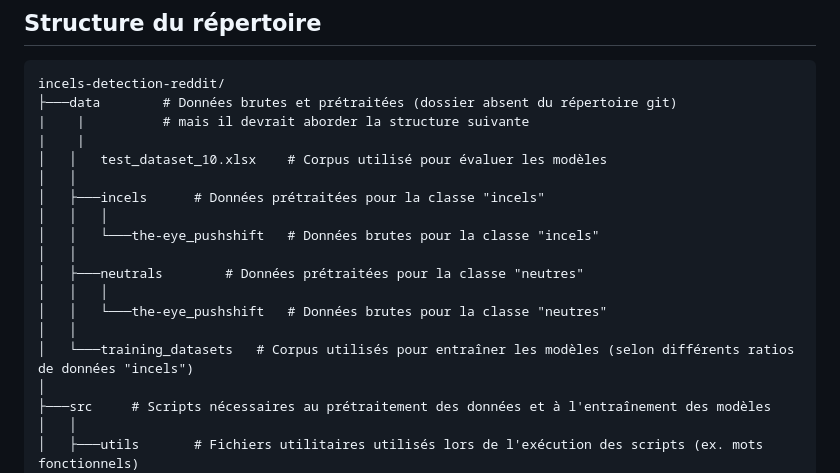
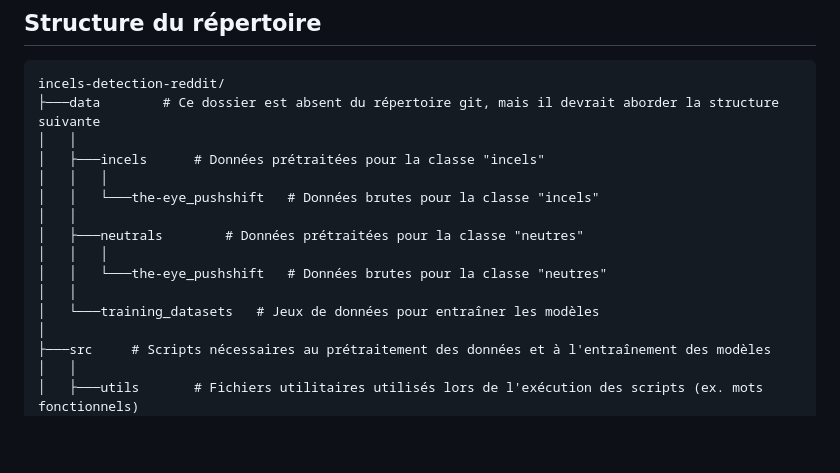
Before and after one commit to CamilleDemers/incels-detection-reddit, a Markdown page: README.md, the part around the change. GitHub-like rendering; blank space fills up the shorter version.

````diff
--- a/README.md
+++ b/README.md
@@ -6,10 +6,7 @@ Ce dépôt contient les scripts utilisés pour lire, nettoyer et échantillonner
 ## Structure du répertoire
 ```
 incels-detection-reddit/
-├───data		# Données brutes et prétraitées (dossier absent du répertoire git)
-|    |			# mais il devrait aborder la structure suivante
-|    |
-│   │   test_dataset_10.xlsx	# Corpus utilisé pour évaluer les modèles
+├───data		# Ce dossier est absent du répertoire git, mais il devrait aborder la structure suivante
 │   │
 │   ├───incels		# Données prétraitées pour la classe "incels"
 │   │   │
@@ -19,7 +16,7 @@ incels-detection-reddit/
 │   │   │
 │   │   └───the-eye_pushshift	# Données brutes pour la classe "neutres"
 │   │
-│   └───training_datasets	# Corpus utilisés pour entraîner les modèles (selon différents ratios de données "incels")
+│   └───training_datasets	# Jeux de données pour entraîner les modèles
 │
 ├───src		# Scripts nécessaires au prétraitement des données et à l'entraînement des modèles
 │   │
````
